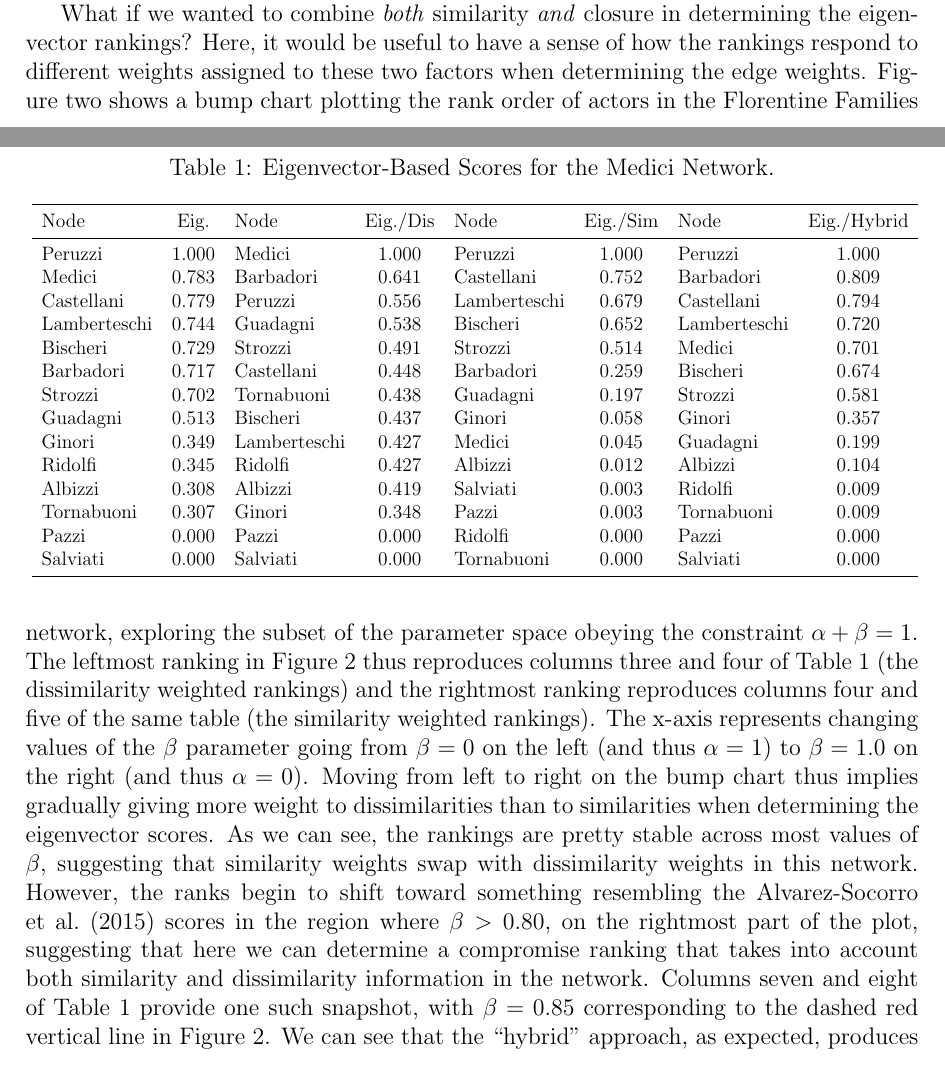
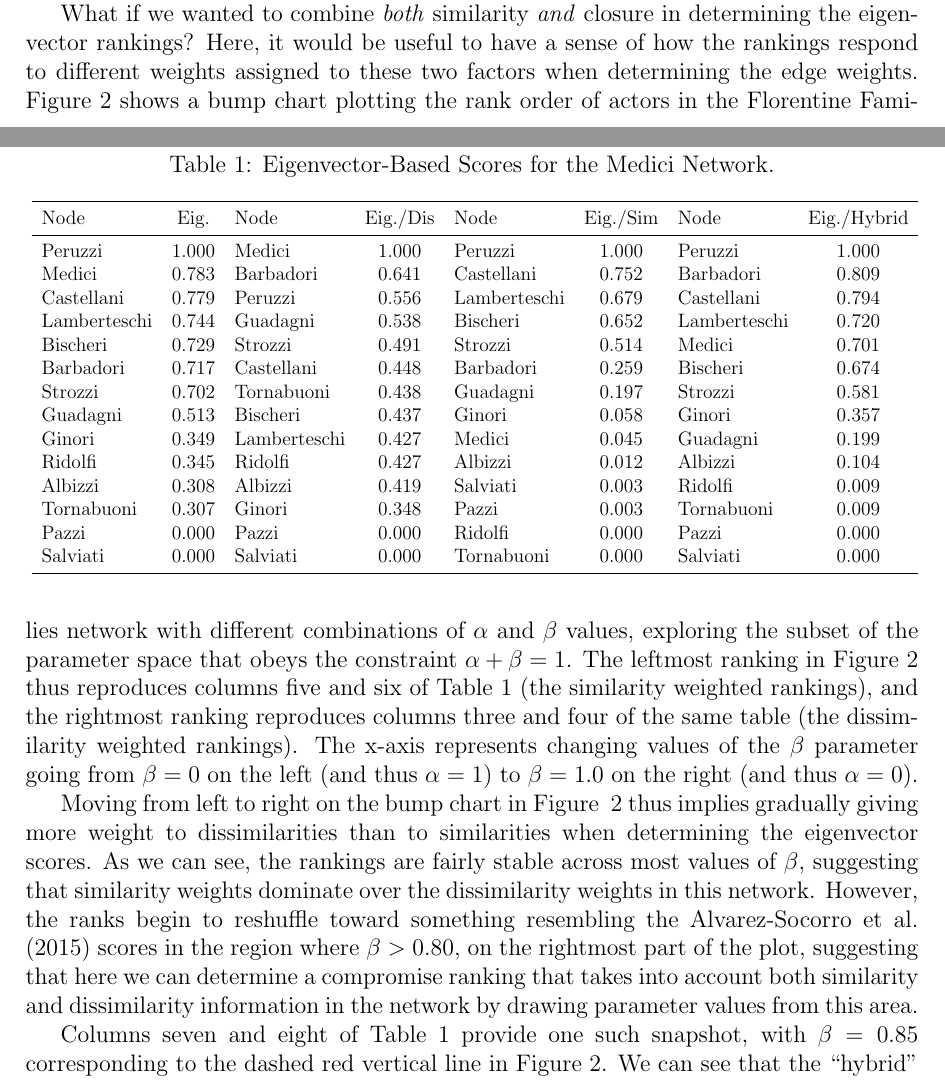
Before and after one commit to olizardo/combining-similarity-eigenvector, a LaTeX paper (manuscript.tex): two parts of pages 8 and 9 of 13, joined at a grey line, cut so that both start at the same text. Compiled offline with pdfLaTeX; a missing bibliography style is replaced by a similar one.

Commit message:
Updates from Overleaf

```diff
--- a/manuscript.tex
+++ b/manuscript.tex
@@ -167,7 +167,11 @@ Table~\ref{tab:main} shows the results.\footnote{All scores are normalized to fa
 
 The fifth and sixth columns of the table show the rankings obtained from Equation~\ref{eq:gen}, first (columns five and six) using $\alpha = 1$ and $\beta = 0$ (giving all weight to being connected to well-connected others who are also adjacent to your other neighbors). From this similarity-based scoring, we can see that the Peruzzi are the undisputed most central actors in the network, while the Medici are fairly peripheral. The other top actors, according to this scoring, all belong to the well-connected core actors revolving around Peruzzi on the right-hand side of Figure~\ref{fig:main}, which are the closest to a well-connected ``core'' of central actors in the graph \citep{borgatti2000models-3c1}.
 
-What if we wanted to combine \textit{both} similarity \textit{and} closure in determining the eigenvector rankings? Here, it would be useful to have a sense of how the rankings respond to different weights assigned to these two factors when determining the edge weights. Figure two shows a bump chart plotting the rank order of actors in the Florentine Families network, exploring the subset of the parameter space obeying the constraint $\alpha + \beta = 1$. The leftmost ranking in Figure~\ref{fig:bump} thus reproduces columns three and four of Table~\ref{tab:main} (the dissimilarity weighted rankings) and the rightmost ranking reproduces columns four and five of the same table (the similarity weighted rankings). The x-axis represents changing values of the $\beta$ parameter going from $\beta = 0$ on the left (and thus $\alpha = 1$) to $\beta = 1.0$ on the right (and thus $\alpha = 0$). Moving from left to right on the bump chart thus implies gradually giving more weight to dissimilarities than to similarities when determining the eigenvector scores. As we can see, the rankings are pretty stable across most values of $\beta$, suggesting that similarity weights swap with dissimilarity weights in this network. However, the ranks begin to shift toward something resembling the \citet{alvarez-socorro2015eigencentrality-66c} scores in the region where $\beta > 0.80$, on the rightmost part of the plot, suggesting that here we can determine a compromise ranking that takes into account both similarity and dissimilarity information in the network. Columns seven and eight of Table~\ref{tab:main} provide one such snapshot, with $\beta = 0.85$ corresponding to the dashed red vertical line in Figure~\ref{fig:bump}. We can see that the ``hybrid'' approach, as expected, produces a compromise ranking in which nodes that combine both brokerage and similarity-based connectivity strategies appear toward the top. The Barbadori family is notable in this respect: They are a distant second in the approach of \citet{alvarez-socorro2015eigencentrality-66c} and in sixth place when ranking nodes according to the similarity weight, but they appear in second place in the hybrid rank, suggesting they do a good job of combining both brokerage and closure connectivity strategies.
+What if we wanted to combine \textit{both} similarity \textit{and} closure in determining the eigenvector rankings? Here, it would be useful to have a sense of how the rankings respond to different weights assigned to these two factors when determining the edge weights. Figure~\ref{fig:bump} shows a bump chart plotting the rank order of actors in the Florentine Families network with different combinations of $\alpha$ and $\beta$ values, exploring the subset of the parameter space that obeys the constraint $\alpha + \beta = 1$. The leftmost ranking in Figure~\ref{fig:bump} thus reproduces columns five and six of Table~\ref{tab:main} (the similarity weighted rankings), and the rightmost ranking reproduces columns three and four of the same table (the dissimilarity weighted rankings). The x-axis represents changing values of the $\beta$ parameter going from $\beta = 0$ on the left (and thus $\alpha = 1$) to $\beta = 1.0$ on the right (and thus $\alpha = 0$).
+
+Moving from left to right on the bump chart in Figure~~\ref{fig:bump} thus implies gradually giving more weight to dissimilarities than to similarities when determining the eigenvector scores. As we can see, the rankings are fairly stable across most values of $\beta$, suggesting that similarity weights dominate over the dissimilarity weights in this network. However, the ranks begin to reshuffle toward something resembling the \citet{alvarez-socorro2015eigencentrality-66c} scores in the region where $\beta > 0.80$, on the rightmost part of the plot, suggesting that here we can determine a compromise ranking that takes into account both similarity and dissimilarity information in the network by drawing parameter values from this area.
+
+Columns seven and eight of Table~\ref{tab:main} provide one such snapshot, with $\beta = 0.85$ corresponding to the dashed red vertical line in Figure~\ref{fig:bump}. We can see that the ``hybrid'' approach, as expected, produces a compromise ranking in which nodes that combine both brokerage and similarity-based connectivity strategies appear toward the top. The Barbadori family is notable in this respect: They are a distant second in the approach of \citet{alvarez-socorro2015eigencentrality-66c} and in sixth place when ranking nodes according to the similarity weight, but they appear in second place in the hybrid rank, suggesting they do a good job of combining both brokerage and closure connectivity strategies.
 
 \begin{figure}[ht!]
     \centering
```
Also changed, not shown: manuscript.tex (2 more changed lines).
